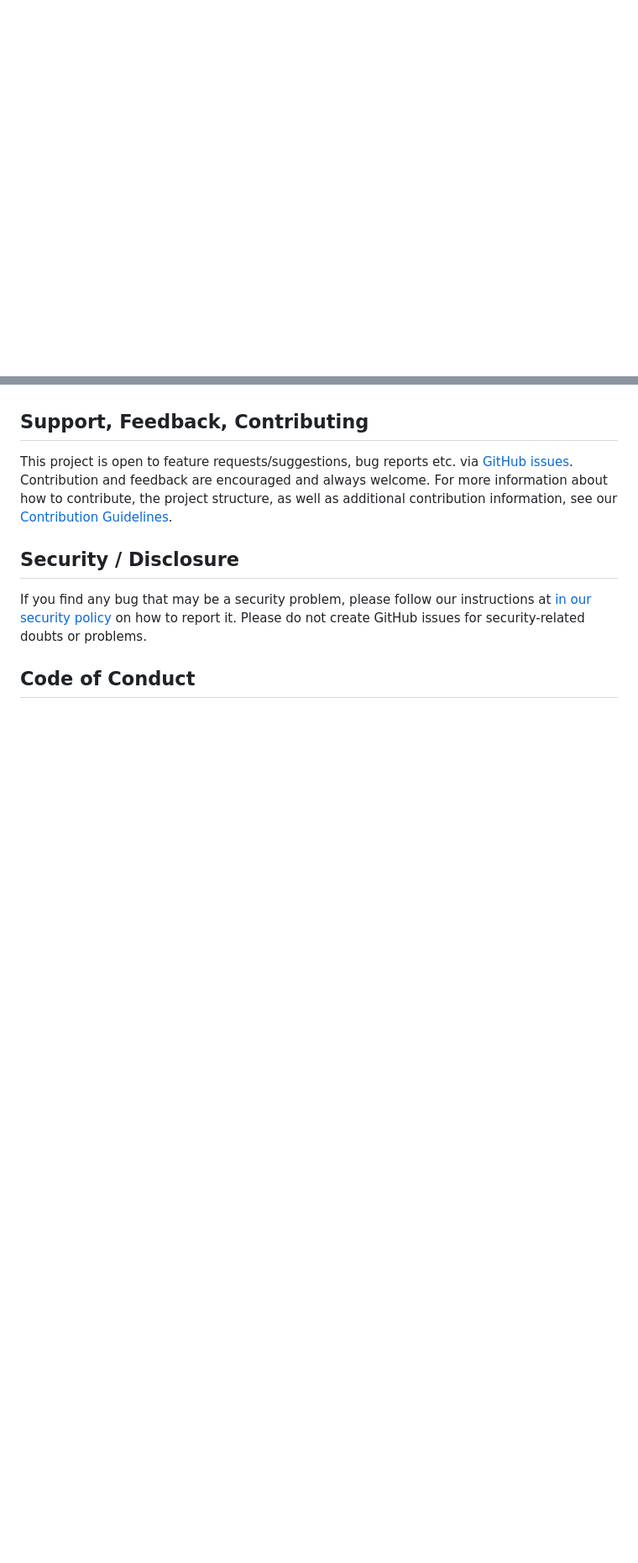
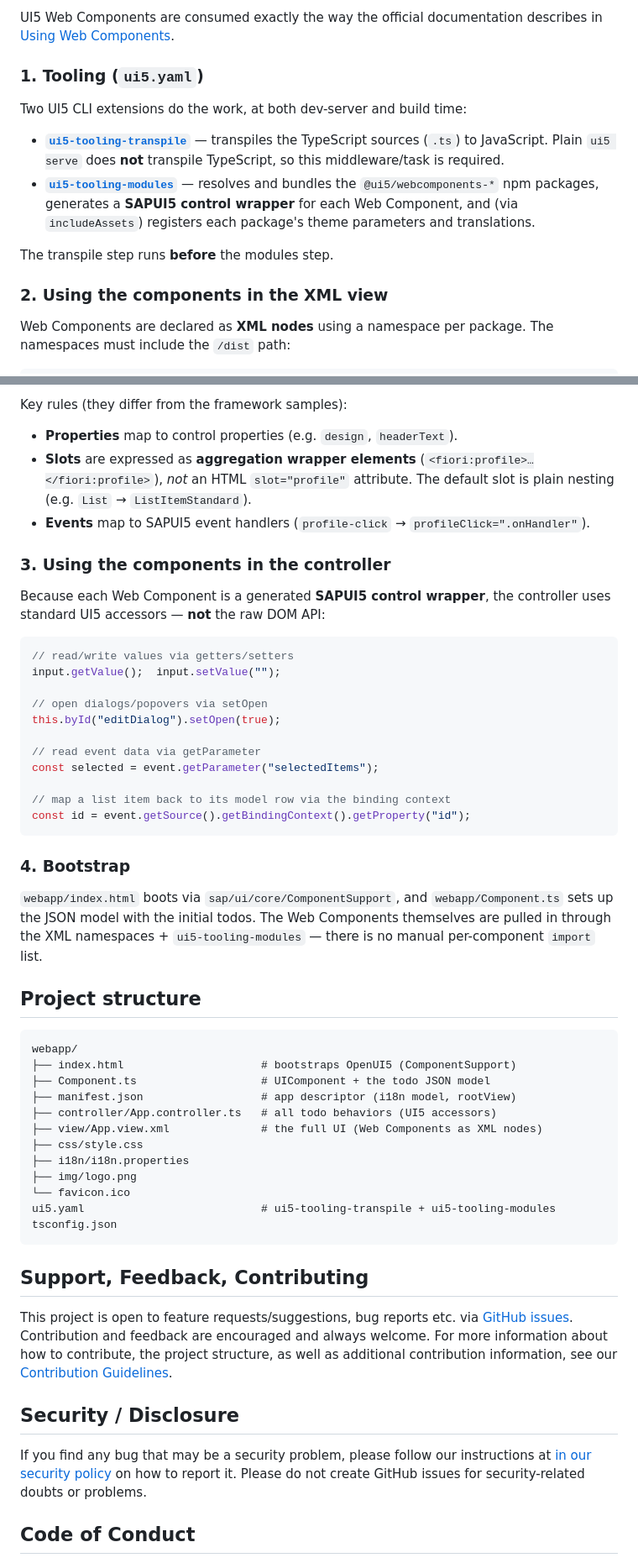
Before and after one commit to UI5/sample-webcomponents-openui5, a Markdown page: README.md, 2 parts joined by grey strips. Shown at 84% size. GitHub-like rendering; blank space fills up the shorter version.

````diff
--- a/README.md
+++ b/README.md
@@ -11,0 +59,15 @@ Reference app for using UI5 Web Components in OpenUI5/SAPUI5 as first-class citi
+UI5 Web Components are consumed exactly the way the official documentation describes in [Using Web Components](https://sdk.openui5.org/#/topic/1c80793df5bb424091954697fc0b2828?q=Using%20Web%20Components).
+
+### 1. Tooling (`ui5.yaml`)
+
+Two UI5 CLI extensions do the work, at both dev-server and build time:
+
+- **[`ui5-tooling-transpile`](https://www.npmjs.com/package/ui5-tooling-transpile)** — transpiles the TypeScript sources (`.ts`) to JavaScript. Plain `ui5 serve` does **not** transpile TypeScript, so this middleware/task is required.
+- **[`ui5-tooling-modules`](https://www.npmjs.com/package/ui5-tooling-modules)** — resolves and bundles the `@ui5/webcomponents-*` npm packages, generates a **SAPUI5 control wrapper** for each Web Component, and (via `includeAssets`) registers each package's theme parameters and translations.
+
+The transpile step runs **before** the modules step.
+
+### 2. Using the components in the XML view
+
+Web Components are declared as **XML nodes** using a namespace per package. The namespaces must include the `/dist` path:
+
@@ -12,3 +93,47 @@ Reference app for using UI5 Web Components in OpenUI5/SAPUI5 as first-class citi
+Key rules (they differ from the framework samples):
+
+- **Properties** map to control properties (e.g. `design`, `headerText`).
+- **Slots** are expressed as **aggregation wrapper elements** (`<fiori:profile>…</fiori:profile>`), *not* an HTML `slot="profile"` attribute. The default slot is plain nesting (e.g. `List` → `ListItemStandard`).
+- **Events** map to SAPUI5 event handlers (`profile-click` → `profileClick=".onHandler"`).
+
+### 3. Using the components in the controller
+
+Because each Web Component is a generated **SAPUI5 control wrapper**, the controller uses standard UI5 accessors — **not** the raw DOM API:
+
+```ts
+// read/write values via getters/setters
+input.getValue();  input.setValue("");
+
+// open dialogs/popovers via setOpen
+this.byId("editDialog").setOpen(true);
+
+// read event data via getParameter
+const selected = event.getParameter("selectedItems");
+
+// map a list item back to its model row via the binding context
+const id = event.getSource().getBindingContext().getProperty("id");
+```
+
+### 4. Bootstrap
+
+`webapp/index.html` boots via `sap/ui/core/ComponentSupport`, and `webapp/Component.ts` sets up the JSON model with the initial todos. The Web Components themselves are pulled in through the XML namespaces + `ui5-tooling-modules` — there is no manual per-component `import` list.
+
+## Project structure
+
+```
+webapp/
+├── index.html                     # bootstraps OpenUI5 (ComponentSupport)
+├── Component.ts                   # UIComponent + the todo JSON model
+├── manifest.json                  # app descriptor (i18n model, rootView)
+├── controller/App.controller.ts   # all todo behaviors (UI5 accessors)
+├── view/App.view.xml              # the full UI (Web Components as XML nodes)
+├── css/style.css
+├── i18n/i18n.properties
+├── img/logo.png
+└── favicon.ico
+ui5.yaml                           # ui5-tooling-transpile + ui5-tooling-modules
+tsconfig.json
+```
 
 ## Support, Feedback, Contributing
 
````
Also changed, not shown: other parts of README.md (+67 -1 lines), webapp/img/logo.png (added), 13 other files.
